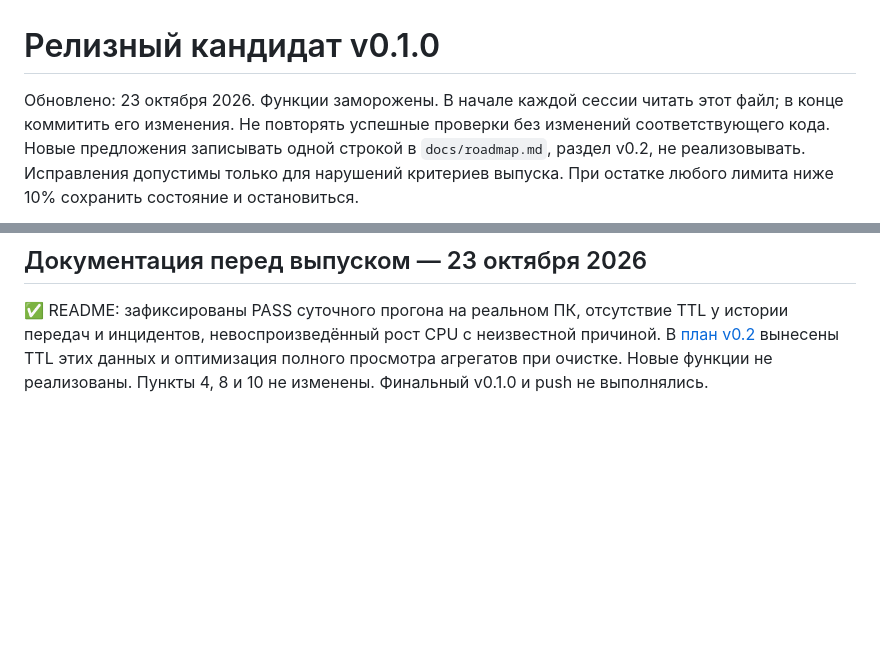
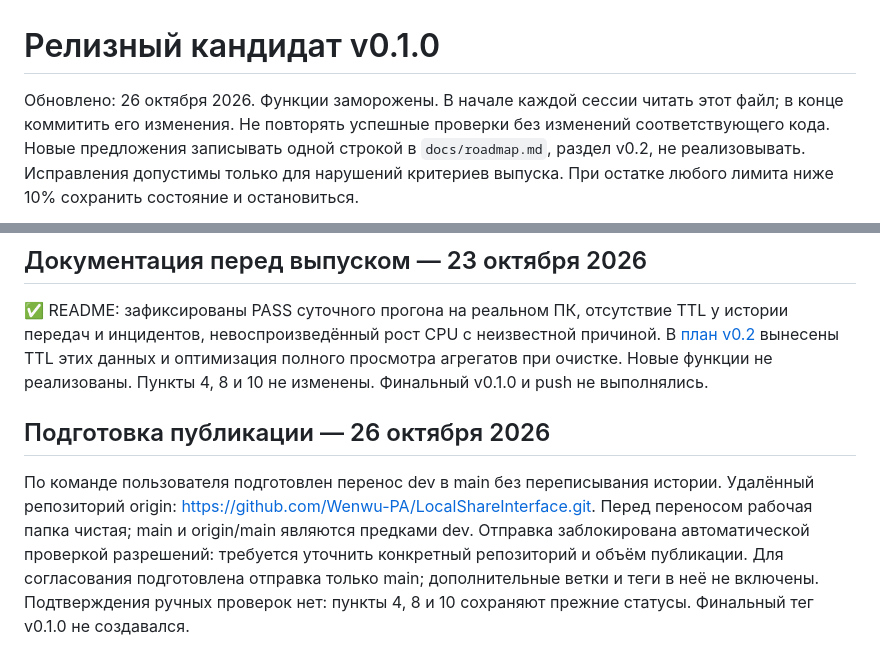
Before and after one commit to Wenwu-PA/LocalShareInterface, a Markdown page: docs/release-checklist.md, 2 parts joined by grey strips. Drawn GitHub-style; blank space fills up the shorter version.

Commit message:
docs: record preparation for main publication

```diff
--- a/docs/release-checklist.md
+++ b/docs/release-checklist.md
@@ -1,6 +1,6 @@
 # Релизный кандидат v0.1.0
 
-Обновлено: 23 октября 2026. Функции заморожены.
+Обновлено: 26 октября 2026. Функции заморожены.
 В начале каждой сессии читать этот файл; в конце коммитить его изменения.
 Не повторять успешные проверки без изменений соответствующего кода.
 Новые предложения записывать одной строкой в `docs/roadmap.md`, раздел v0.2,
@@ -138,3 +138,14 @@
 В [план v0.2](roadmap.md#v02) вынесены TTL этих данных и оптимизация полного
 просмотра агрегатов при очистке. Новые функции не реализованы.
 Пункты 4, 8 и 10 не изменены. Финальный v0.1.0 и push не выполнялись.
+
+## Подготовка публикации — 26 октября 2026
+
+По команде пользователя подготовлен перенос dev в main без переписывания истории.
+Удалённый репозиторий origin: https://github.com/Wenwu-PA/LocalShareInterface.git.
+Перед переносом рабочая папка чистая; main и origin/main являются предками dev.
+Отправка заблокирована автоматической проверкой разрешений: требуется уточнить
+конкретный репозиторий и объём публикации. Для согласования подготовлена отправка
+только main; дополнительные ветки и теги в неё не включены.
+Подтверждения ручных проверок нет: пункты 4, 8 и 10 сохраняют прежние статусы.
+Финальный тег v0.1.0 не создавался.
```
